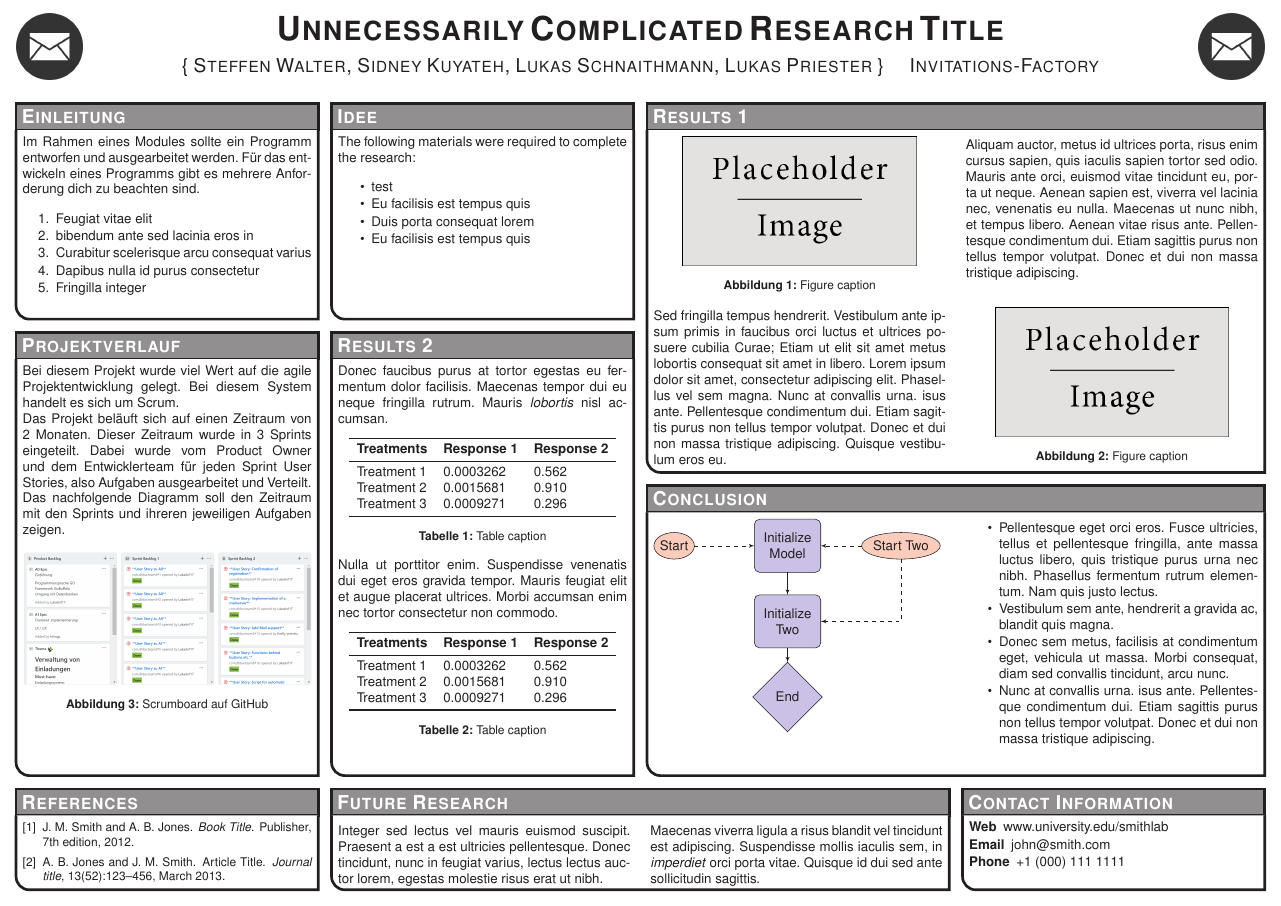
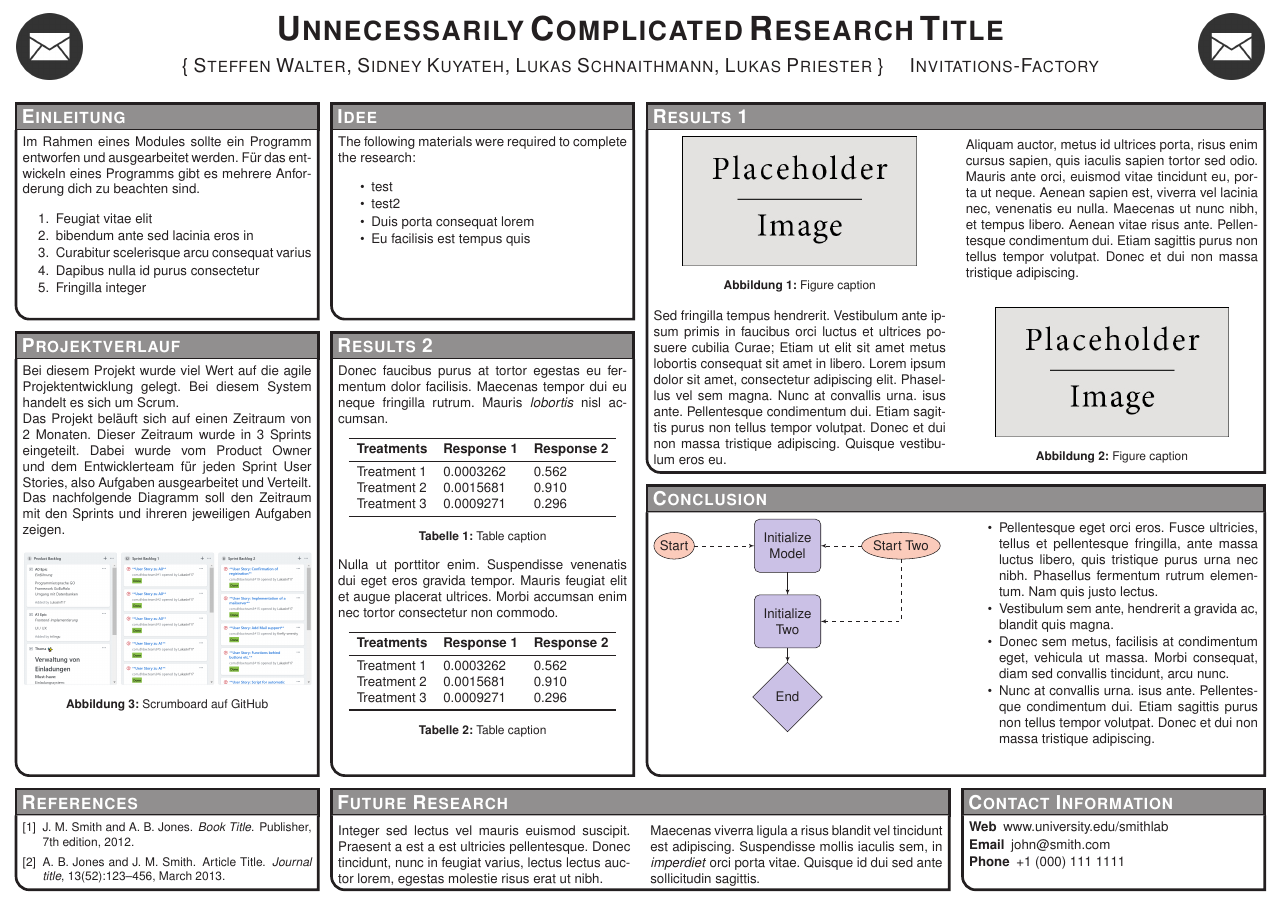
Before and after one commit to LukasInf17/com.dhbw.team3, a LaTeX poster (poster/conference_poster_4.tex): the whole page. Compiled offline with pdfLaTeX.

Commit message:
#54 second approach of checking if compilation ad automatic display of changes on the server is working

```diff
--- a/poster/conference_poster_4.tex
+++ b/poster/conference_poster_4.tex
@@ -106,7 +106,7 @@ The following materials were required to complete the research:
 
 \begin{itemize}\compresslist
 	\item test
-	\item Eu facilisis est tempus quis
+	\item test2
 	\item Duis porta consequat lorem
 	\item Eu facilisis est tempus quis
 \end{itemize}
```
